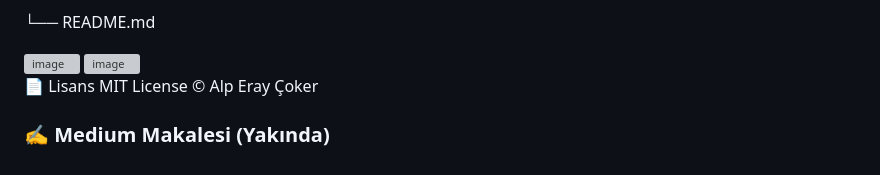
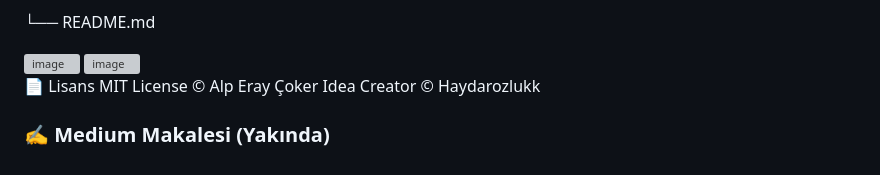
Before and after one commit to alperaycoker/crypto_dashboard, a Markdown page: README.md, the part around the change. Drawn GitHub-style; grey boxes are pictures that could not be loaded.

```diff
--- a/README.md
+++ b/README.md
@@ -150,5 +150,6 @@ crypto_dashboard/
 
 📄 Lisans
 MIT License © Alp Eray Çoker
+Idea Creator © Haydarozlukk
 
 ### ✍️ Medium Makalesi (Yakında)
```
